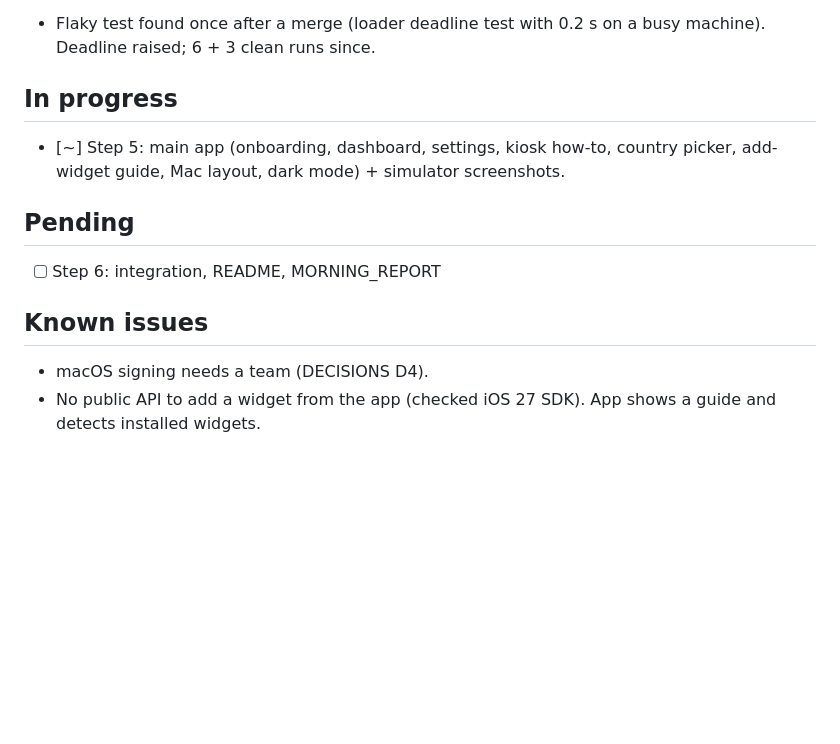
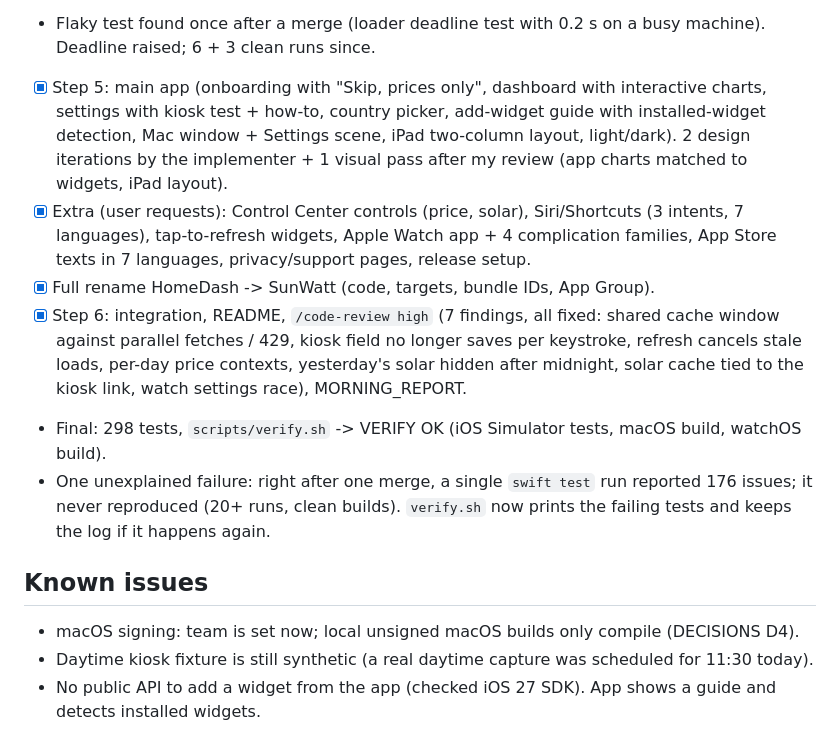
Before and after one commit to ideatic/sunwatt, a Markdown page: PROGRESS.md, the part around the change. GitHub-like rendering; blank space fills up the shorter version.

Commit message:
Progress: all steps done
Co-Authored-By: Claude Opus 5.5 <noreply@anthropic.com>

```diff
--- a/PROGRESS.md
+++ b/PROGRESS.md
@@ -15,14 +15,16 @@
   - Iter 3-4 (after my review): grey current-hour column replaced by outline + marker, min bar height, clean dark past bars, no stem under the mini curve dot, "€/kWh" not uppercased, y-axis scale in large, helpful error states with skeleton charts, smooth sample curves, clock icon on fresh data time.
 - Flaky test found once after a merge (loader deadline test with 0.2 s on a busy machine). Deadline raised; 6 + 3 clean runs since.
 
-## In progress
-- [~] Step 5: main app (onboarding, dashboard, settings, kiosk how-to, country picker, add-widget guide, Mac layout, dark mode) + simulator screenshots.
-
-## Pending
-- [ ] Step 6: integration, README, MORNING_REPORT
+- [x] Step 5: main app (onboarding with "Skip, prices only", dashboard with interactive charts, settings with kiosk test + how-to, country picker, add-widget guide with installed-widget detection, Mac window + Settings scene, iPad two-column layout, light/dark). 2 design iterations by the implementer + 1 visual pass after my review (app charts matched to widgets, iPad layout).
+- [x] Extra (user requests): Control Center controls (price, solar), Siri/Shortcuts (3 intents, 7 languages), tap-to-refresh widgets, Apple Watch app + 4 complication families, App Store texts in 7 languages, privacy/support pages, release setup.
+- [x] Full rename HomeDash -> SunWatt (code, targets, bundle IDs, App Group).
+- [x] Step 6: integration, README, `/code-review high` (7 findings, all fixed: shared cache window against parallel fetches / 429, kiosk field no longer saves per keystroke, refresh cancels stale loads, per-day price contexts, yesterday's solar hidden after midnight, solar cache tied to the kiosk link, watch settings race), MORNING_REPORT.
+- Final: 298 tests, `scripts/verify.sh` -> VERIFY OK (iOS Simulator tests, macOS build, watchOS build).
+- One unexplained failure: right after one merge, a single `swift test` run reported 176 issues; it never reproduced (20+ runs, clean builds). `verify.sh` now prints the failing tests and keeps the log if it happens again.
 
 ## Known issues
-- macOS signing needs a team (DECISIONS D4).
+- macOS signing: team is set now; local unsigned macOS builds only compile (DECISIONS D4).
+- Daytime kiosk fixture is still synthetic (a real daytime capture was scheduled for 11:30 today).
 - No public API to add a widget from the app (checked iOS 27 SDK). App shows a guide and detects installed widgets.
 
 ## Release checklist (from the metadata task)
```
